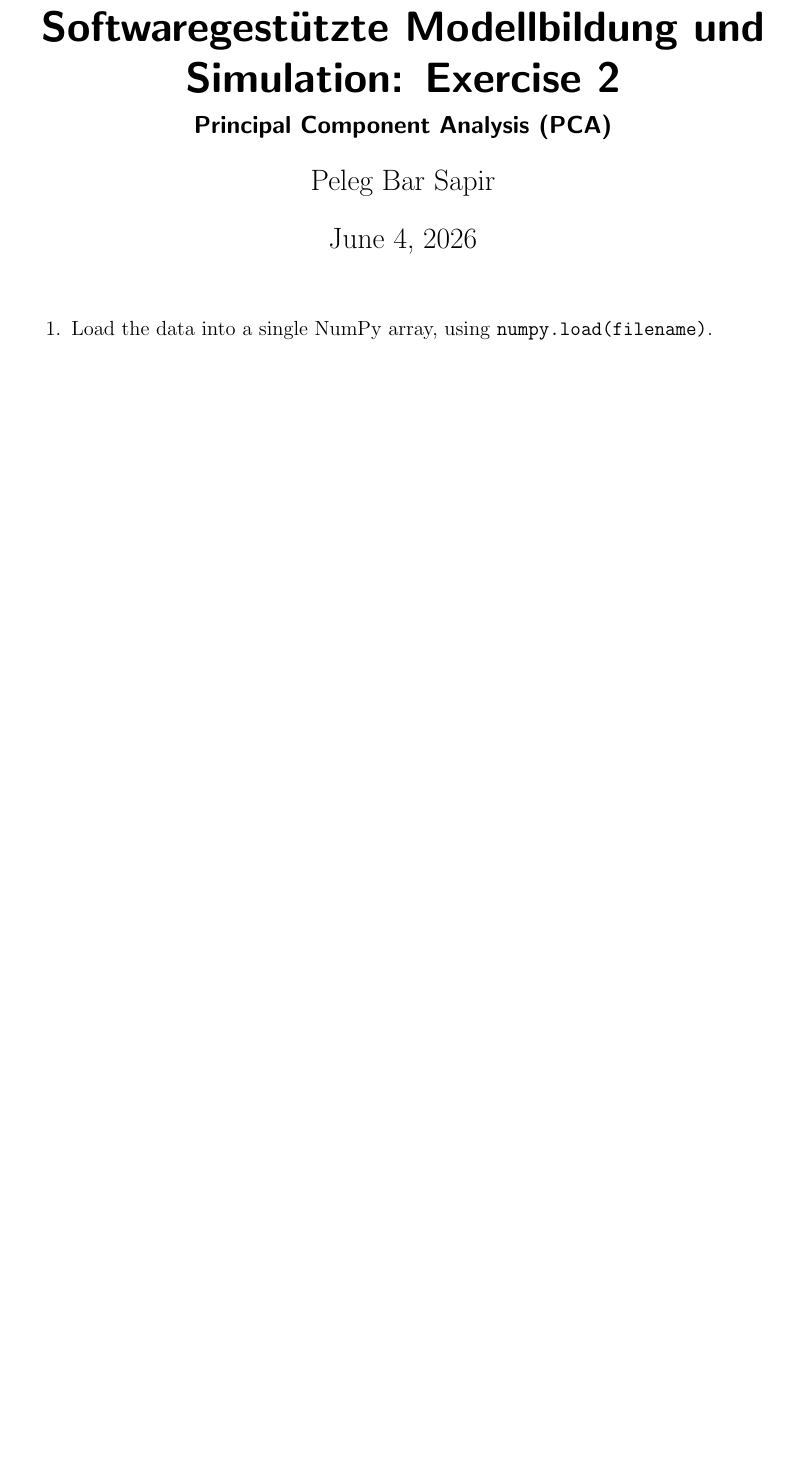
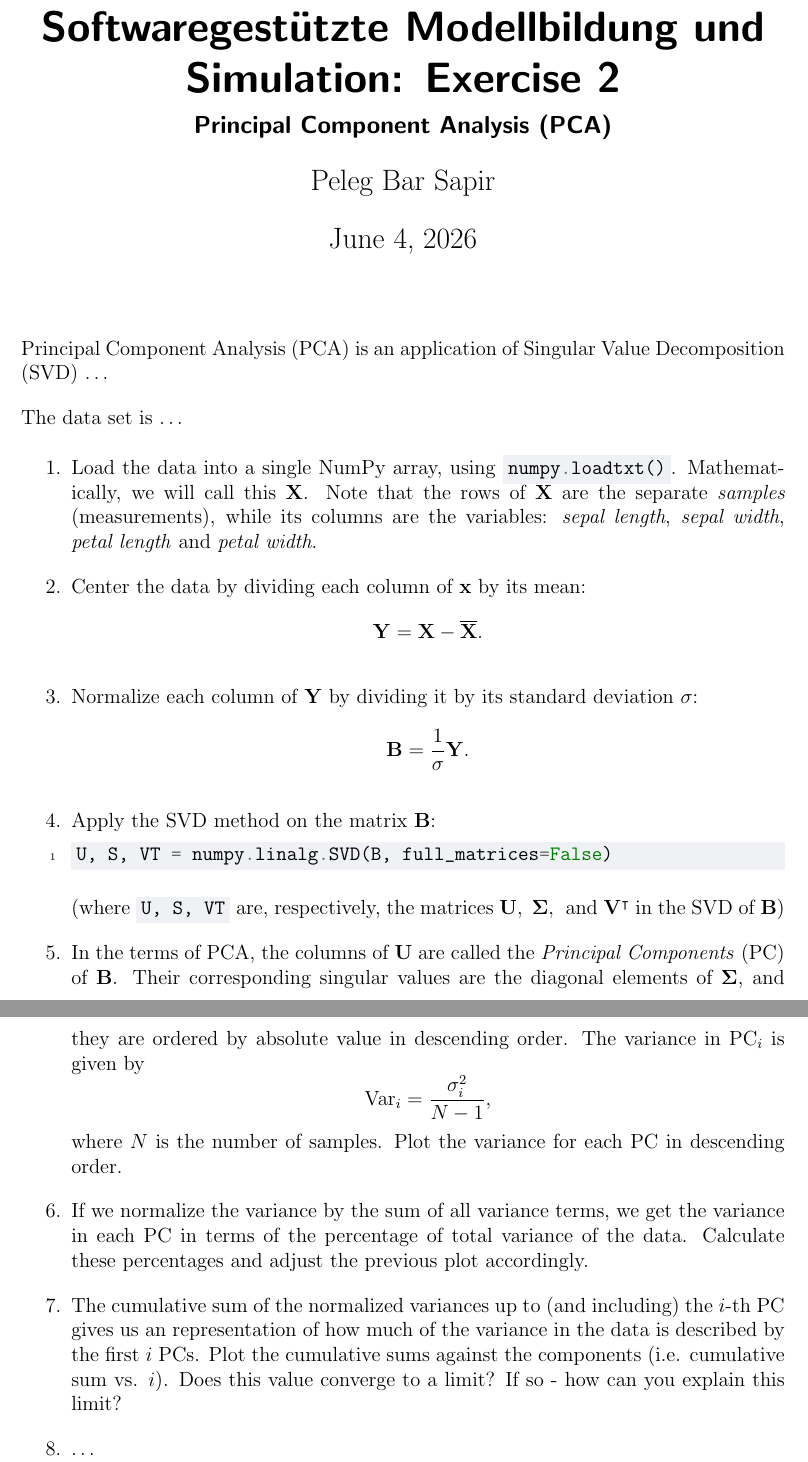
Before and after one commit to pelegs/DHBW_Course_2026_public, a LaTeX problem sheet (docs/exercises/src/E2_principal_component_analysis_PCA.tex): part of the page before the commit and two parts of pages 1 and 2 of 2 after it, the two joined at a grey line, cut so that both start at the same text, the shorter picture padded with empty space. Compiled offline with pdfLaTeX.

Commit message:
contd working on Ex-2

```diff
--- a/docs/exercises/src/E2_principal_component_analysis_PCA.tex
+++ b/docs/exercises/src/E2_principal_component_analysis_PCA.tex
@@ -155,8 +158,39 @@
 \begin{document}
 \maketitle
 
+Principal Component Analysis (PCA) is an application of Singular Value Decomposition (SVD) \dots
+
+The data set is \dots
+
 \begin{enumerate}
-    \item Load the data into a single NumPy array, using \mintinline{python}{numpy.load(filename)}.
+    \item Load the data into a single NumPy array, using \mintinline{python}{numpy.loadtxt()}. Mathematically, we will call this $\mtrx{X}$. Note that the rows of $\mtrx{X}$ are the separate \textit{samples} (measurements), while its columns are the variables: \textit{sepal length}, \textit{sepal width}, \textit{petal length} and \textit{petal width}.
+    \item Center the data by dividing each column of $\mtrx{x}$ by its mean:
+        \[
+            \mtrx{Y} = \mtrx{X} - \mtrx{\overline{X}}.
+        \]
+    \item Normalize each column of $\mtrx{Y}$ by dividing it by its standard deviation $\sigma$:
+        \[
+            \mtrx{B} = \frac{1}{\sigma}\mtrx{Y}.
+        \]
+    \item Apply the SVD method on the matrix $\mtrx{B}$:
+        \begin{minted}{python}
+U, S, VT = numpy.linalg.SVD(B, full_matrices=False)
+        \end{minted}
+        (where \mintinline{python}{U, S, VT} are, respectively, the matrices $\mtrx{U},\ \mtrx{\Sigma},\ $ and $\T{\mtrx{V}}$ in the SVD of $\mtrx{B}$)
+    \item In the terms of PCA, the columns of $\mtrx{U}$ are called the \textit{Principal Components} (PC) of $\mtrx{B}$. Their corresponding singular values are the diagonal elements of $\mtrx{\Sigma}$, and they are ordered by absolute value in descending order. The variance in $\mathrm{PC}_{i}$ is given by
+        \[
+            \mathrm{Var}_{i} = \frac{\sigma_{i}^{2}}{N-1},
+        \]
+    where $N$ is the number of samples. Plot the variance for each PC in descending order.
+    \item If we normalize the variance by the sum of all variance terms, we get the variance in each PC in terms of the percentage of total variance of the data. Calculate these percentages and adjust the previous plot accordingly.
+    \item The cumulative sum of the normalized variances up to (and including) the $i$-th PC gives us an representation of how much of the variance in the data is described by the first $i$ PCs. Plot the cumulative sums against the components (i.e. cumulative sum vs. $i$). Does this value converge to a limit? If so - how can you explain this limit?
+    \item \dots
+% components = np.arange(1, num_components + 1)
+% variance = S**2 / num_samples
+% variance /= np.sum(variance)
+% csum = np.cumsum(variance)
 \end{enumerate}
+%hints:
+%The singular values of $\sigma_{i}$ (the diagonal elements of $\mtrx{\Sigma}$) are ordered by decreasing absolute value. The coressponding left and right singular values are the columns of $\mtrx{U}$ and rows of $\T{\mtrx{V}}$, respectively.
 
 \end{document}
```
Also changed, not shown: docs/exercises/pdfs/E2_principal_component_analysis_PCA.pdf, docs/exercises/src/E2_principal_component_analysis_PCA.tex (29 more changed lines).
